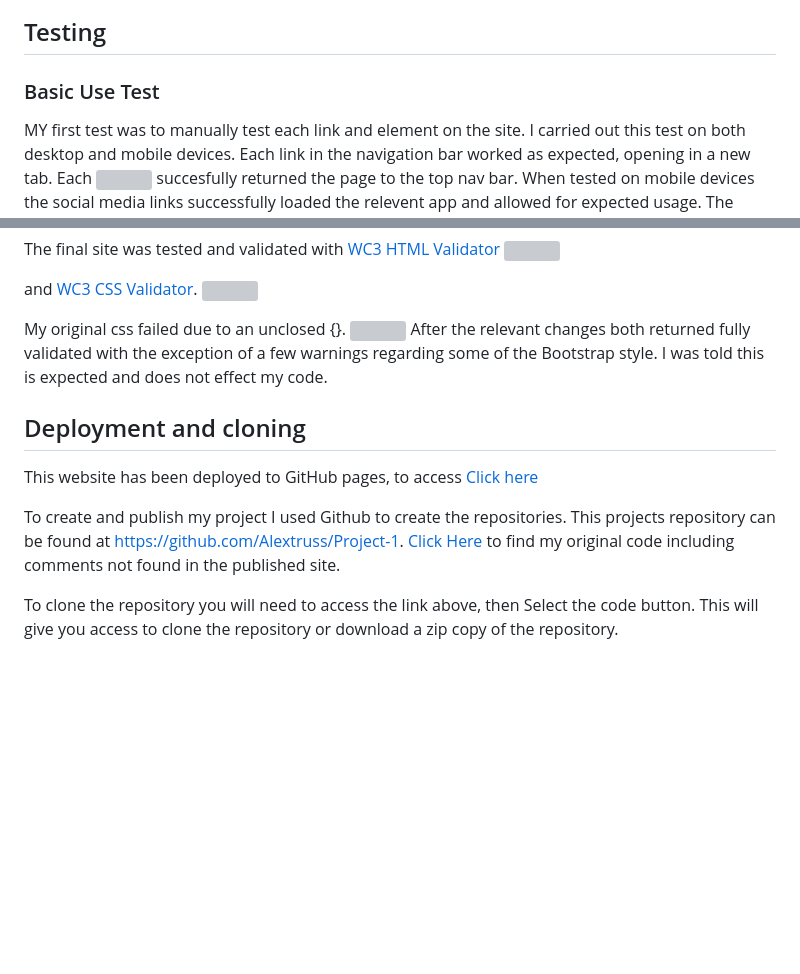
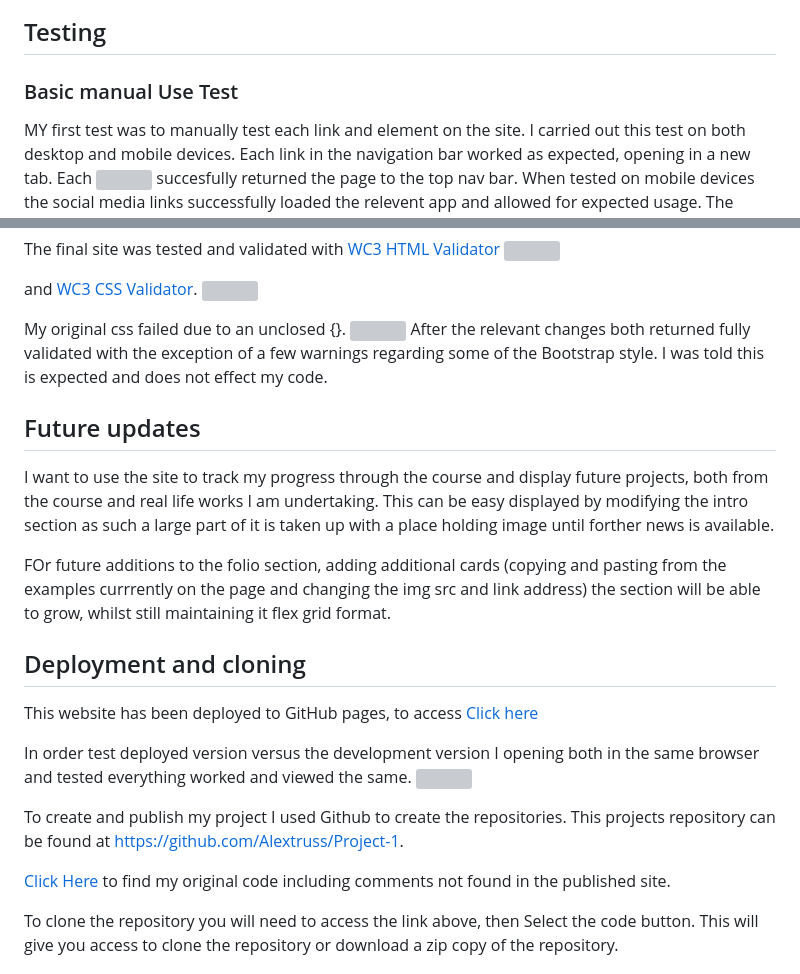
Before and after one commit to Alextruss/Project-1, a Markdown page: README.md, 2 parts joined by grey strips. Drawn GitHub-style; blank space fills up the shorter version; grey boxes are pictures that could not be loaded.

Commit message:
Added final test info
Added deployed vs development testing

```diff
--- a/README.md
+++ b/README.md
@@ -61,7 +61,7 @@ I want to stck with a minialistic design, using greys, white and blue as my colo
 
 ## Testing
 
-### Basic Use Test
+### Basic manual Use Test
 
 MY first test was to manually test each link and element on the site. I carried out this test on both desktop and mobile devices. Each link in the navigation bar worked as expected, opening in a new tab. Each <img src="images\readme-assets\rtnhome.jpg" width="50px" height="auto"> succesfully returned the page to the top nav bar.
 When tested on mobile devices the social media links successfully loaded the relevent app and allowed for expected usage.
@@ -128,11 +128,23 @@ My original css failed due to an unclosed {}.
 <img src="images\readme-assets\cssvalidationpass.JPG" width="800px" height="auto">
 After the relevant changes both returned fully validated with the exception of a few warnings regarding some of the Bootstrap style. I was told this is expected and does not effect my code.
 
+## Future updates
+
+I want to use the site to track my progress through the course and display future projects, both from the course and real life works I am undertaking. This can be easy displayed by modifying the intro section as such a large part of it is taken up with a place holding image until forther news is available.
+
+FOr future additions to the folio section, adding additional cards (copying and pasting from the examples currrently on the page and changing the img src and link address) the section will be able to grow, whilst still maintaining it flex grid format.
+
 ## Deployment and cloning
 
 This website has been deployed to GitHub pages, to access [Click here](https://alextruss.github.io/Project-1/)
 
-To create and publish my project I used Github to create the repositories. This projects repository can be found at https://github.com/Alextruss/Project-1. [Click Here](https://github.com/Alextruss/Project-1/releases/tag/final) to find my original code including comments not found in the published site.
+In order test deployed version versus the development version I opening both in the same browser and tested everything worked and viewed the same.
+<img src="images\readme-assets\comparison.jpg" width="800px" height="auto">
+
+
+To create and publish my project I used Github to create the repositories. This projects repository can be found at https://github.com/Alextruss/Project-1.
+
+[Click Here](https://github.com/Alextruss/Project-1/releases/tag/final) to find my original code including comments not found in the published site.
 
 To clone the repository you will need to access the link above, then Select the code button. This will give you access to clone the repository or download a zip copy of the repository.
 
```
Also changed, not shown: images/readme-assets/comparison.jpg (added).
